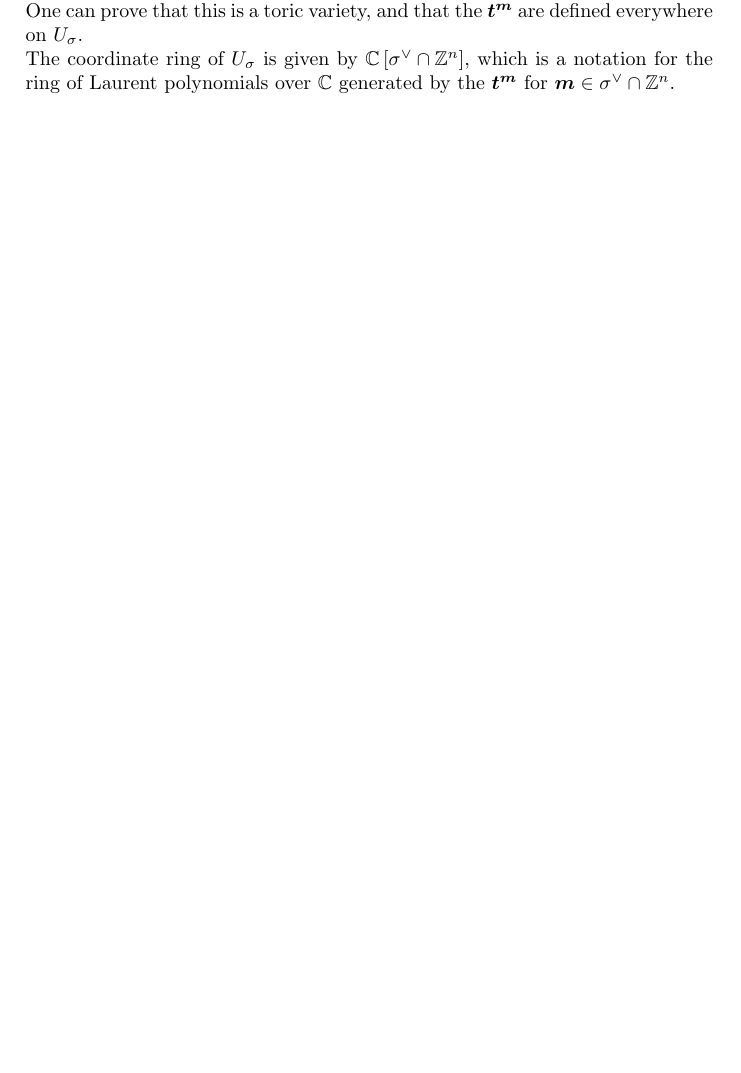
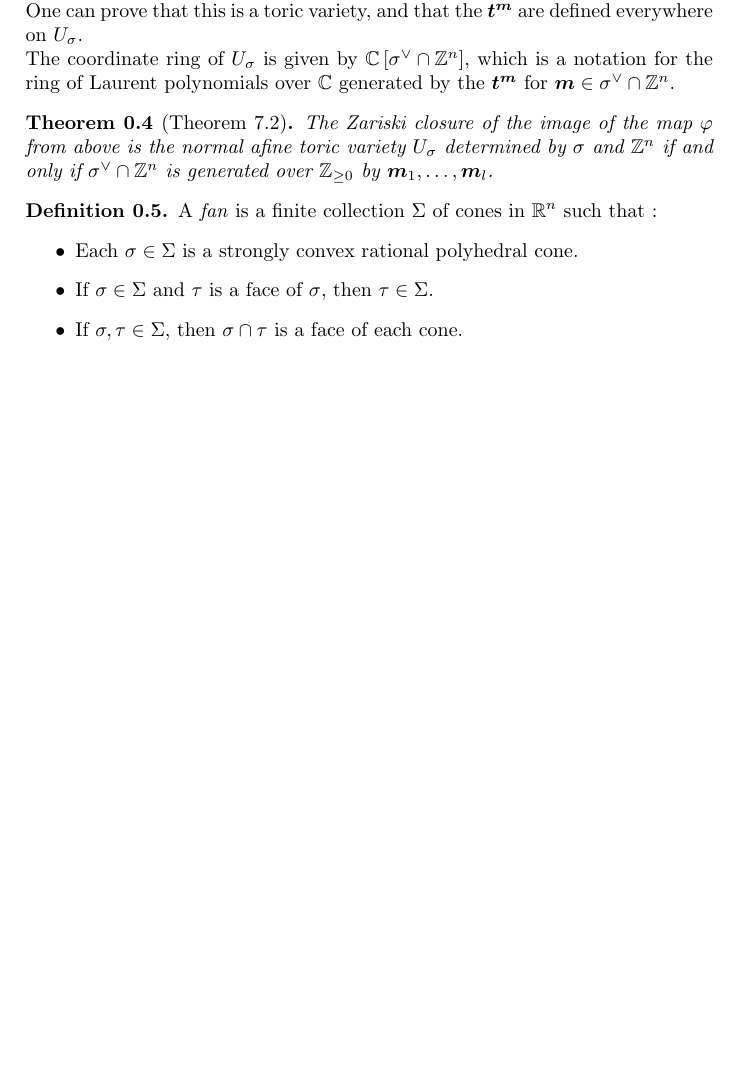
Before and after one commit to leandromeier/Toric-Varieties, a LaTeX document (Sum_what_is_a_toric_v.tex): part of page 2 of 2, cut so that both start at the same text, the shorter picture padded with empty space. Compiled offline with pdfLaTeX.

Commit message:
added a definition or two

```diff
--- a/Sum_what_is_a_toric_v.tex
+++ b/Sum_what_is_a_toric_v.tex
@@ -75,6 +75,21 @@
   One can prove that this is a toric variety, and that the $\boldsymbol{t^{m}} $ are defined everywhere on $U_{\sigma}$.\\
   The coordinate ring of $U_{\sigma}$ is given by $\mathbb{C} \left[ \sigma^{\vee} \cap \mathbb{Z}^{n} \right]$, which is a notation for the ring of Laurent polynomials over $\mathbb{C}$ generated by the $\boldsymbol{t^{m}} $ for $\boldsymbol{m}  \in \sigma^{\vee }\cap\mathbb{Z}^{n}$.
 
+  \begin{theorem}[Theorem 7.2]
+    The Zariski closure of the image of the map $\varphi $ from above is the normal afine toric variety $U_{\sigma}$ determined by $\sigma $ and $\mathbb{Z}^{n}$ if and only if $\sigma^{\vee} \cap \mathbb{Z}^{n}$ is generated over $\mathbb{Z}_{\geq 0}$ by $\boldsymbol{m} _{1}, \dots, \boldsymbol{m} _{l}$.
+  \end{theorem}
+
+  \begin{definition}
+    A \emph{fan} is a finite collection $\Sigma$ of cones in $\mathbb{R}^{n}$ such that :
+    \begin{itemize}
+      \item Each $\sigma \in \Sigma$ is a strongly convex rational polyhedral cone.
+      \item If $\sigma \in \Sigma$ and $\tau$ is a face of $\sigma$, then $\tau \in \Sigma$.
+      \item If $\sigma, \tau \in \Sigma$, then $\sigma \cap \tau$ is a face of each cone.
+    \end{itemize}
+
+  \end{definition}
+
+
 
 
 
```
Also changed, not shown: Sum_what_is_a_toric_v.pdf.
